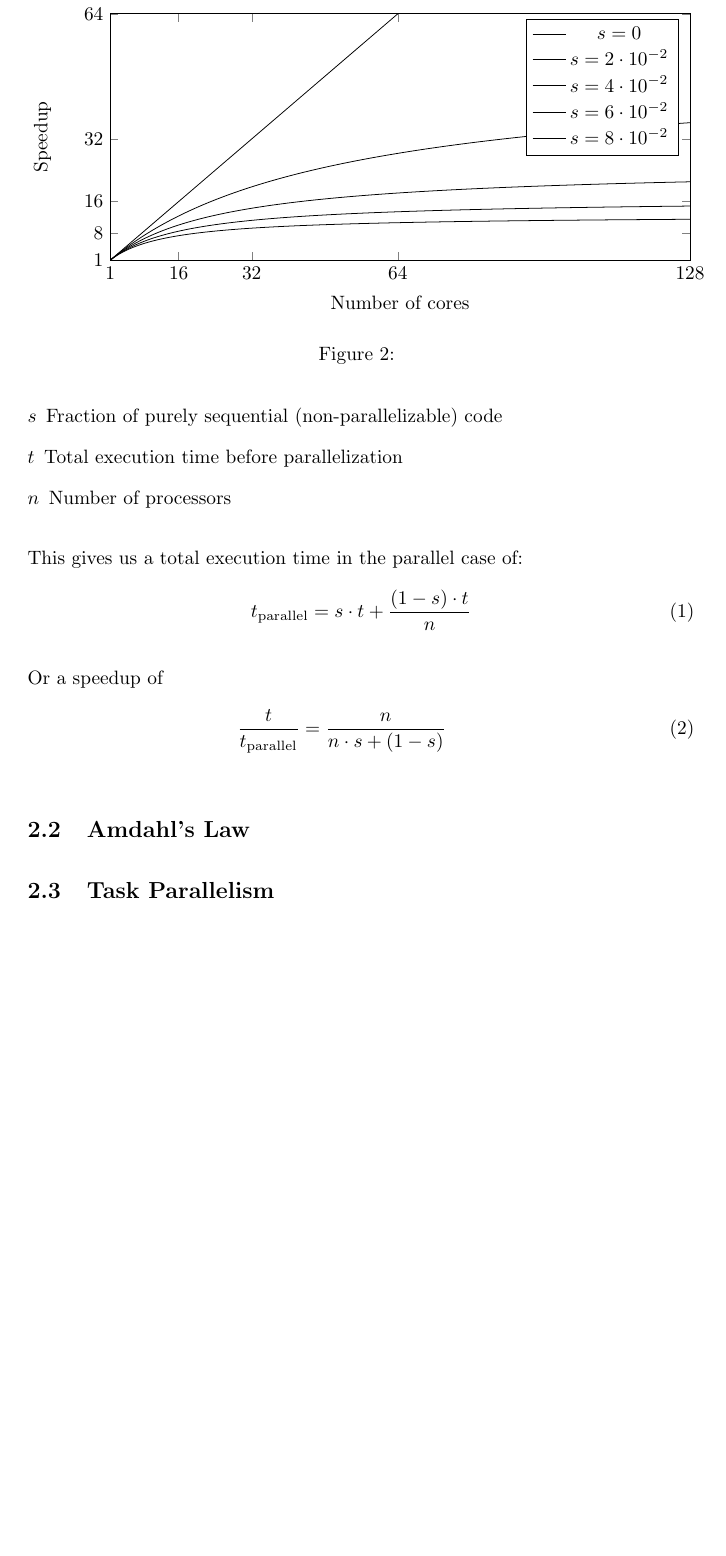
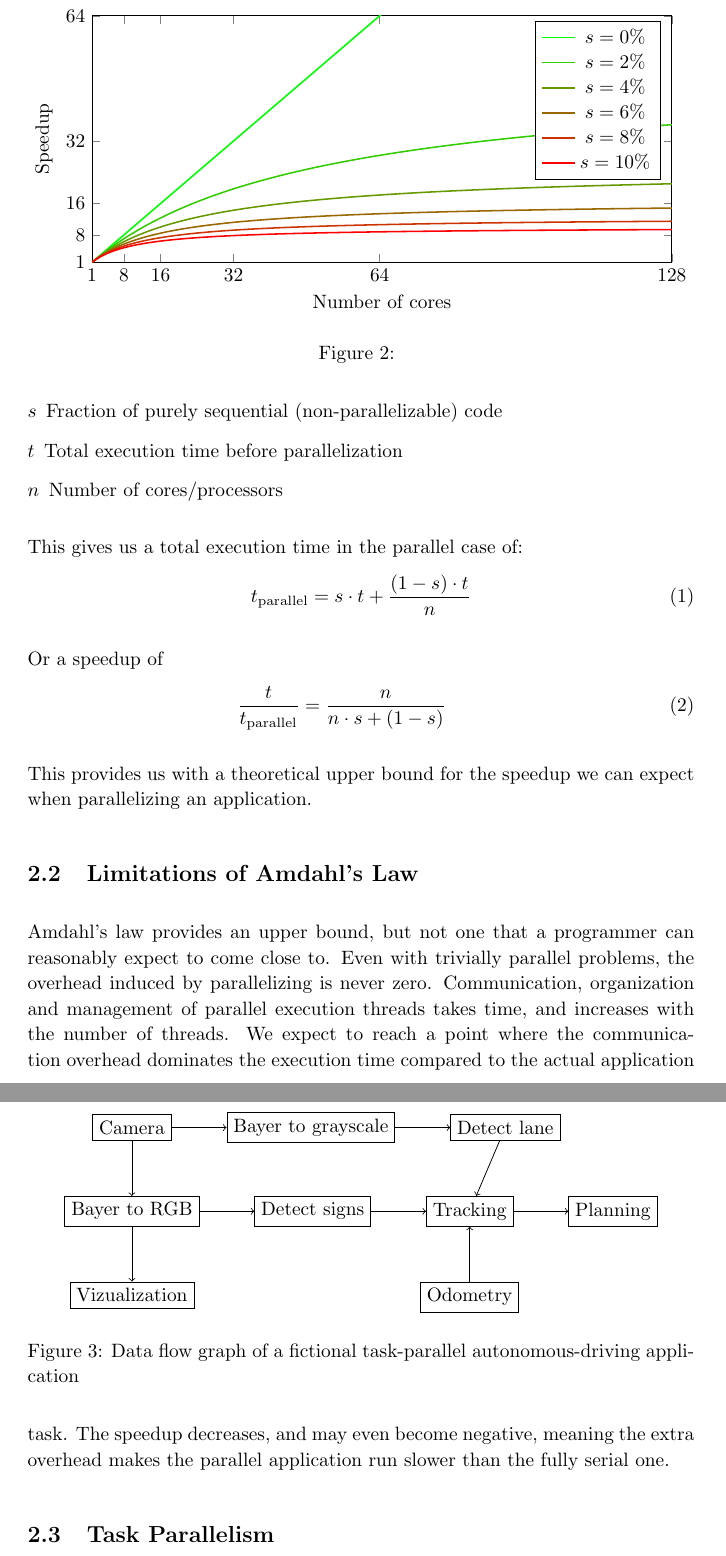
Before and after one commit to ottojo/HPCI, a LaTeX document (hpci.tex): part of page 3 of 6 before the commit and two parts of pages 3 and 4 of 7 after it, the two joined at a grey line, cut so that both start at the same text, the shorter picture padded with empty space. Compiled offline with pdfLaTeX.

Commit message:
fix amdahl diagram, start on task parallelism

```diff
--- a/hpci.tex
+++ b/hpci.tex
@@ -32,6 +32,7 @@
 \usepackage{cleveref}
 
 \usepackage{pgfplots}
+\pgfplotsset{compat=1.17}
 
 % Make clickable footnote
 \newcommand{\hyperfootnote}[1][]{\def\ArgI{{#1}}\hyperfootnoteRelay}
@@ -111,7 +112,7 @@ can be determined:
 \begin{description}
 	\item[$s$] Fraction of purely sequential (non-parallelizable) code
 	\item[$t$] Total execution time before parallelization
-	\item[$n$] Number of processors
+	\item[$n$] Number of cores/processors
 \end{description}
 
 This gives us a total execution time in the parallel case of:
@@ -132,21 +133,32 @@ Or a speedup of
 				height=0.5\textwidth,
 				xmin=1, xmax=128,
 				ymin=1, ymax=64,
-				xtick={1,16,32,64,128},
+				xtick={1,8,16,32,64,128},
 				ytick={1,8,16,32,64},
 				xlabel={Number of cores},
 				ylabel={Speedup}
 			]
-			\foreach \s in {0,0.02,...,0.1} {
-					\addplot[domain=1:128, samples=200]{x/(x * \s + (1-\s))};
-					\edef\legendentry{\noexpand\addlegendentry{$s =
-								\noexpand\pgfmathprintnumber{\s}$}};
-					\legendentry
-				}		\end{axis}
+			\foreach [evaluate=\s as \redfrac using (\s*10)] \s in {0,2,...,10} {
+					\edef\temp{\noexpand\addplot[thick, domain=1:128, samples=200, red!\redfrac!green]{x/(x * (\s/100) + (1-(\s/100)))};
+						\noexpand\addlegendentry{$s=\s\%$}}
+					\temp
+				}
+		\end{axis}
 	\end{tikzpicture}
 	\caption{}
 	\label{fig:amdahl}
 \end{figure}
 
+This provides us with a theoretical upper bound for the speedup we can expect
+when parallelizing an application.
 
-\subsection{Amdahl's Law}
+
+\subsection{Limitations of Amdahl's Law}
+Amdahl's law provides an upper bound, but not one that a programmer can
+reasonably expect to come close to. Even with trivially parallel problems, the
+overhead induced by parallelizing is never zero. Communication, organization and
+management of parallel execution threads takes time, and increases with the
+number of threads. We expect to reach a point where the communication overhead
+dominates the execution time compared to the actual application task. The
+speedup decreases, and may even become negative, meaning the extra overhead
+makes the parallel application run slower than the fully serial one.
@@ -154,0 +184,24 @@ Or a speedup of
+\begin{figure}
+	\centering
+	\begin{tikzpicture}
+		\node[draw] (camera) {Camera};
+		\node[draw] (grayscale) [right=of camera] {Bayer to grayscale};
+		\node[draw] (lane) [right=of grayscale] {Detect lane};
+		\node[draw] (rgb) [below=of camera] {Bayer to RGB};
+		\node[draw] (signs) [right=of rgb] {Detect signs};
+		\node[draw] (tracking) [right=of signs] {Tracking};
+		\node[draw] (planning) [right=of tracking] {Planning};
+		\node[draw] (viz) [below=of rgb] {Vizualization};
+		\node[draw] (odom) [below=of tracking] {Odometry};
+
+		\draw[->] (camera) -- (grayscale);
+		\draw[->] (camera) -- (rgb);
+		\draw[->] (grayscale) -- (lane);
+		\draw[->] (lane) -- (tracking);
+		\draw[->] (tracking) -- (planning);
+		\draw[->] (rgb) -- (signs);
+		\draw[->] (signs) -- (tracking);
+		\draw[->] (rgb) -- (viz);
+		\draw[->] (odom) -- (tracking);
+	\end{tikzpicture}
+	\caption{Data flow graph of a fictional task-parallel autonomous-driving application}
```
Also changed, not shown: hpci.tex (27 more changed lines), 1 other file.
